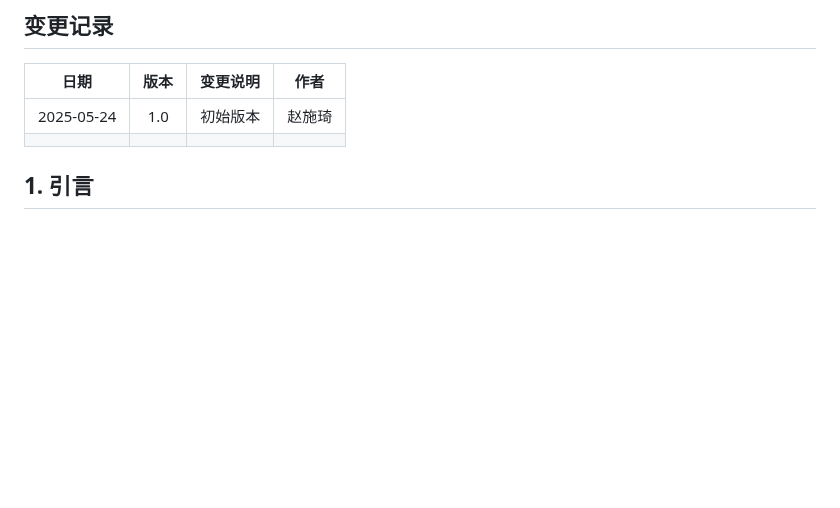
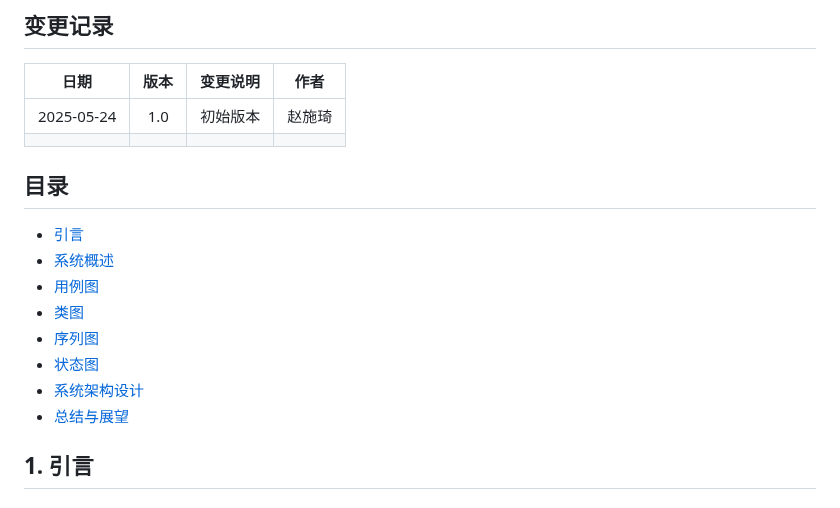
Before and after one commit to yi-qi7/ChronoHive, a Markdown page: docs/架构设计文档/架构设计文档.md, the part around the change. Drawn GitHub-style; blank space fills up the shorter version.

```diff
--- a/docs/架构设计文档/架构设计文档.md
+++ b/docs/架构设计文档/架构设计文档.md
@@ -11,6 +11,16 @@
 | :----:       |    :----:  |   :----:   |    :----:   |
 | 2025-05-24   | 1.0        | 初始版本    |  赵施琦     |
 |              |            |            |             |
+
+## 目录
+- [引言](#1引言)
+- [系统概述](#2系统概述)
+- [用例图](#3用例图)
+- [类图](#4类图)
+- [序列图](#5序列图)
+- [状态图](#6状态图)
+- [系统架构设计](#7系统架构设计)
+- [总结与展望](#8总结与展望)
 
 ## 1. 引言
 ### 1.1 编写目的
```
